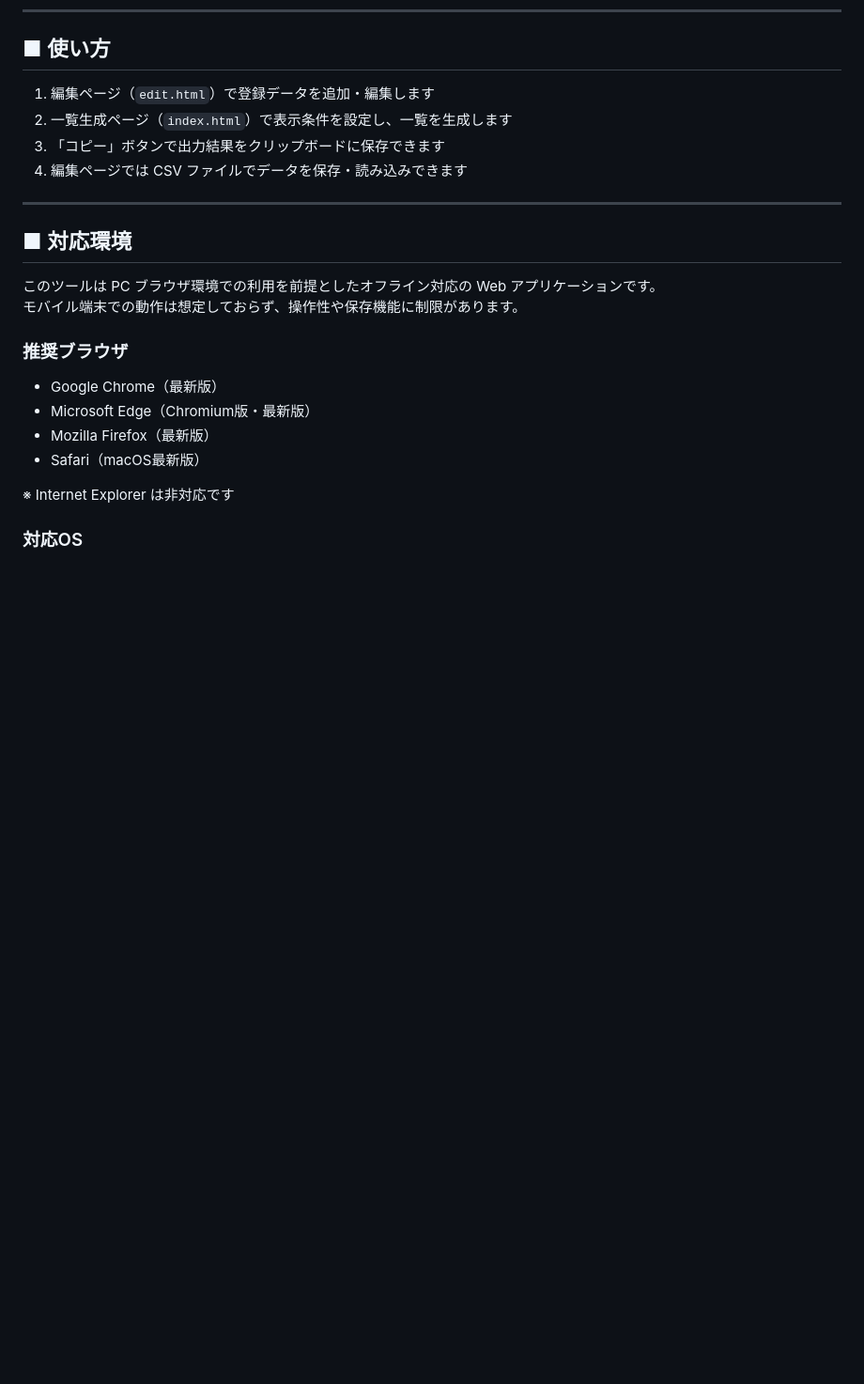
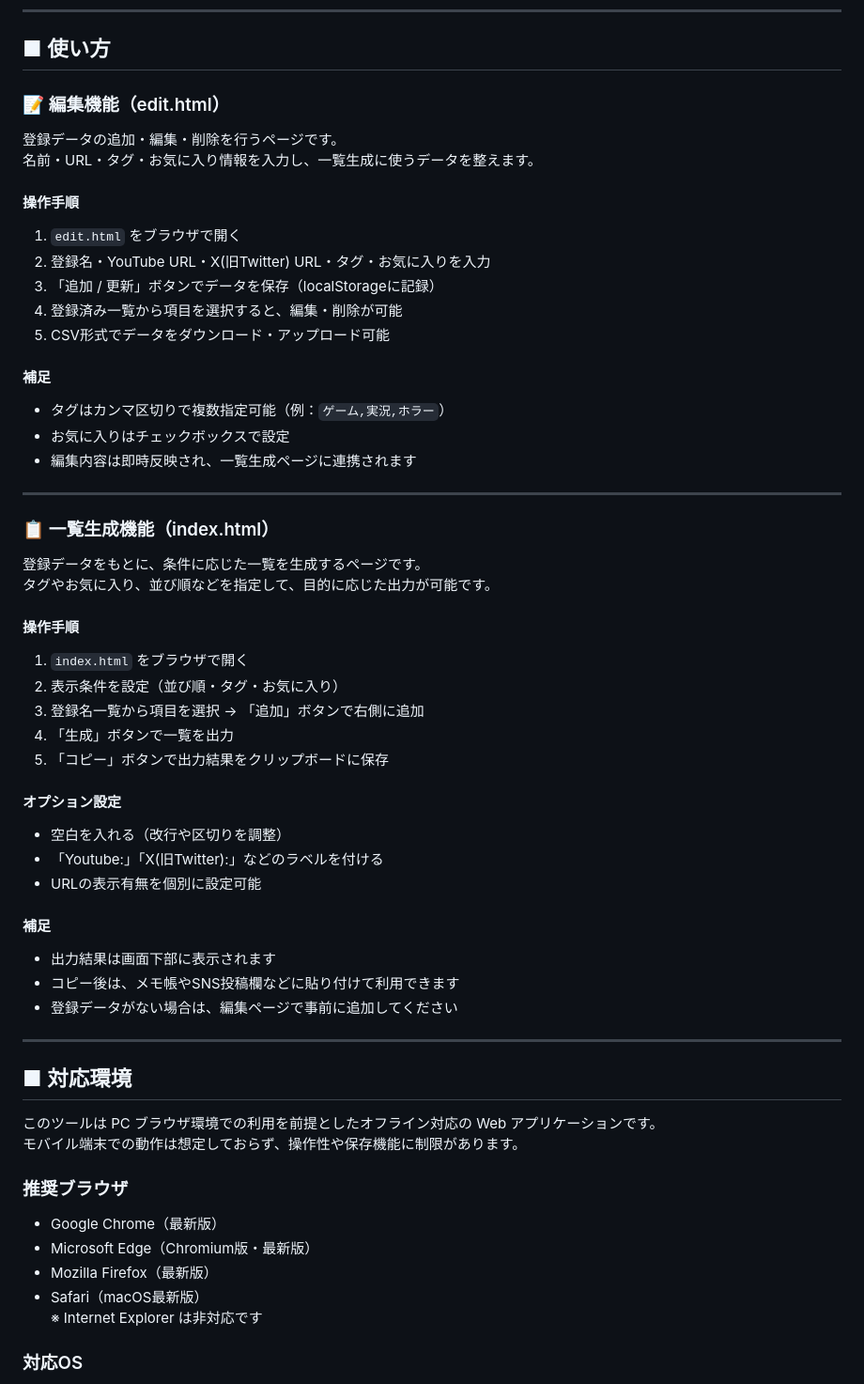
Before and after one commit to yorukaze-luru/YTV2, a Markdown page: README.md, the part around the change. Shown: that part at 94% size. GitHub-like rendering; blank space fills up the shorter version.

```diff
--- a/README.md
+++ b/README.md
@@ -16,10 +16,47 @@
 ---
 
 ## ■ 使い方
-1. 編集ページ（`edit.html`）で登録データを追加・編集します
-2. 一覧生成ページ（`index.html`）で表示条件を設定し、一覧を生成します
-3. 「コピー」ボタンで出力結果をクリップボードに保存できます
-4. 編集ページでは CSV ファイルでデータを保存・読み込みできます
+
+### 📝 編集機能（edit.html）
+
+登録データの追加・編集・削除を行うページです。
+名前・URL・タグ・お気に入り情報を入力し、一覧生成に使うデータを整えます。
+
+#### 操作手順
+1. `edit.html` をブラウザで開く
+2. 登録名・YouTube URL・X(旧Twitter) URL・タグ・お気に入りを入力
+3. 「追加 / 更新」ボタンでデータを保存（localStorageに記録）
+4. 登録済み一覧から項目を選択すると、編集・削除が可能
+5. CSV形式でデータをダウンロード・アップロード可能
+
+#### 補足
+- タグはカンマ区切りで複数指定可能（例：`ゲーム,実況,ホラー`）
+- お気に入りはチェックボックスで設定
+- 編集内容は即時反映され、一覧生成ページに連携されます
+
+---
+
+### 📋 一覧生成機能（index.html）
+
+登録データをもとに、条件に応じた一覧を生成するページです。
+タグやお気に入り、並び順などを指定して、目的に応じた出力が可能です。
+
+#### 操作手順
+1. `index.html` をブラウザで開く
+2. 表示条件を設定（並び順・タグ・お気に入り）
+3. 登録名一覧から項目を選択 → 「追加」ボタンで右側に追加
+4. 「生成」ボタンで一覧を出力
+5. 「コピー」ボタンで出力結果をクリップボードに保存
+
+#### オプション設定
+- 空白を入れる（改行や区切りを調整）
+- 「Youtube:」「X(旧Twitter):」などのラベルを付ける
+- URLの表示有無を個別に設定可能
+
+#### 補足
+- 出力結果は画面下部に表示されます
+- コピー後は、メモ帳やSNS投稿欄などに貼り付けて利用できます
+- 登録データがない場合は、編集ページで事前に追加してください
 
 ---
 
@@ -33,7 +70,6 @@
 - Microsoft Edge（Chromium版・最新版）
 - Mozilla Firefox（最新版）
 - Safari（macOS最新版）
-
 ※ Internet Explorer は非対応です
 
 ### 対応OS
```
